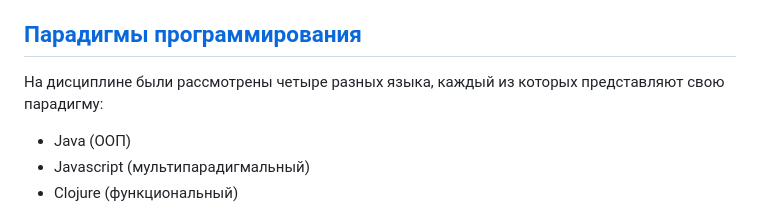
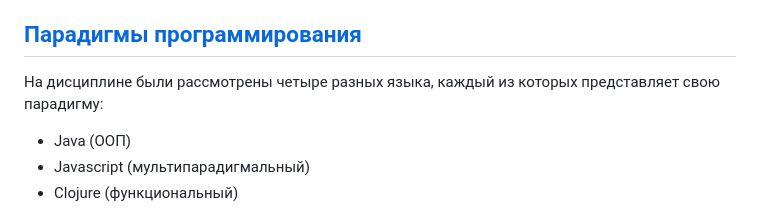
Before and after one commit to pokemanbr/university, a Markdown page: README.md, the part around the change. Rendered like a GitHub page.

Commit message:
Fixed typo

```diff
--- a/README.md
+++ b/README.md
@@ -8,7 +8,7 @@
 
 ## [Парадигмы программирования](https://github.com/pokemanbr/university/tree/master/paradigms)
 
-На дисциплине были рассмотрены четыре разных языка, каждый из которых представляют свою парадигму:
+На дисциплине были рассмотрены четыре разных языка, каждый из которых представляет свою парадигму:
 * Java (ООП)
 * Javascript (мультипарадигмальный)
 * Clojure (функциональный)
```
